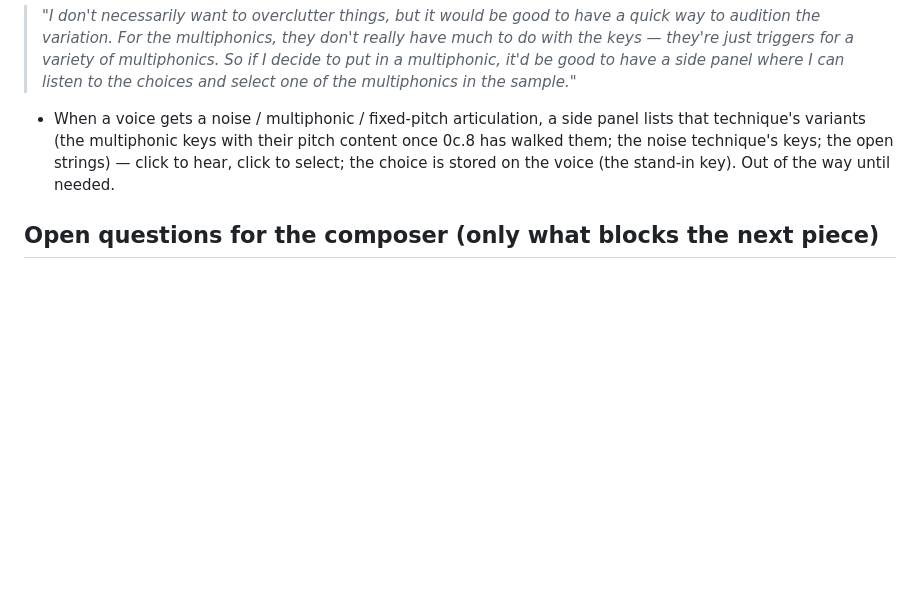
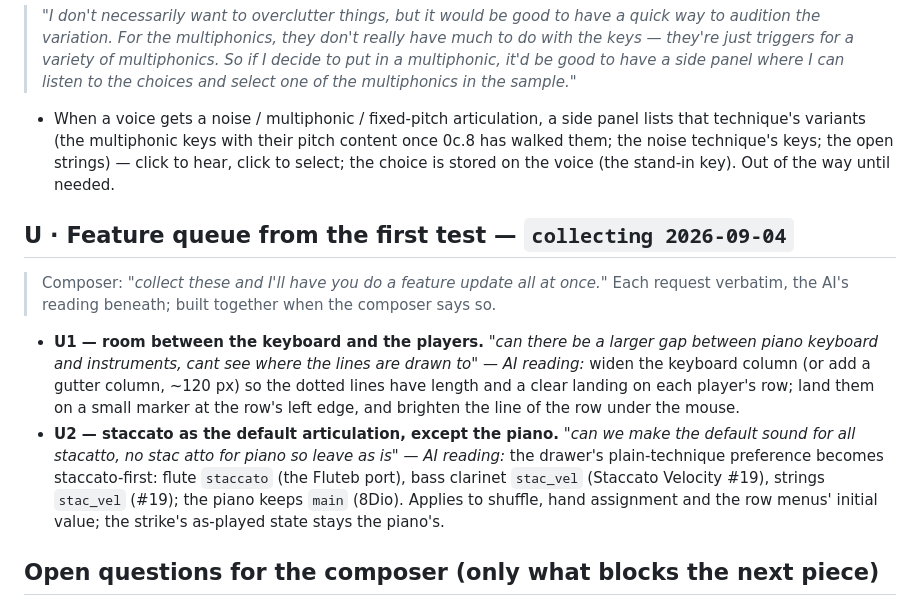
Before and after one commit to elosine/septet_2026, a Markdown page: docs/STRIKES_TOOL.md, the part around the change. GitHub-like rendering; blank space fills up the shorter version.

Commit message:
STRIKES_TOOL U: the feature queue from the first test (U1 keyboard–players gap, U2 staccato default except piano) — collected, not built
Co-Authored-By: Claude Fable 5.1 <noreply@anthropic.com>

```diff
--- a/docs/STRIKES_TOOL.md
+++ b/docs/STRIKES_TOOL.md
@@ -341,6 +341,23 @@ is extensible: *"when I'm listening I'll say, oh, I want to hear it like this."*
   them; the noise technique's keys; the open strings) — click to hear, click to select; the
   choice is stored on the voice (the stand-in key). Out of the way until needed.
 
+## U · Feature queue from the first test — `collecting 2026-09-04`
+
+> Composer: *"collect these and I'll have you do a feature update all at once."* Each request
+> verbatim, the AI's reading beneath; built together when the composer says so.
+
+- **U1 — room between the keyboard and the players.** *"can there be a larger gap between piano
+  keyboard and instruments, cant see where the lines are drawn to"* — *AI reading:* widen the
+  keyboard column (or add a gutter column, ~120 px) so the dotted lines have length and a clear
+  landing on each player's row; land them on a small marker at the row's left edge, and
+  brighten the line of the row under the mouse.
+- **U2 — staccato as the default articulation, except the piano.** *"can we make the default
+  sound for all stacatto, no stac atto for piano so leave as is"* — *AI reading:* the drawer's
+  plain-technique preference becomes staccato-first: flute `staccato` (the Fluteb port), bass
+  clarinet `stac_vel` (Staccato Velocity #19), strings `stac_vel` (#19); the piano keeps `main`
+  (8Dio). Applies to shuffle, hand assignment and the row menus' initial value; the strike's
+  as-played state stays the piano's.
+
 ## Open questions for the composer (only what blocks the next piece)
 
 *(Both answered 2026-09-03: cluster = the smallest chromatic span, movable by octave (R5); the
```
